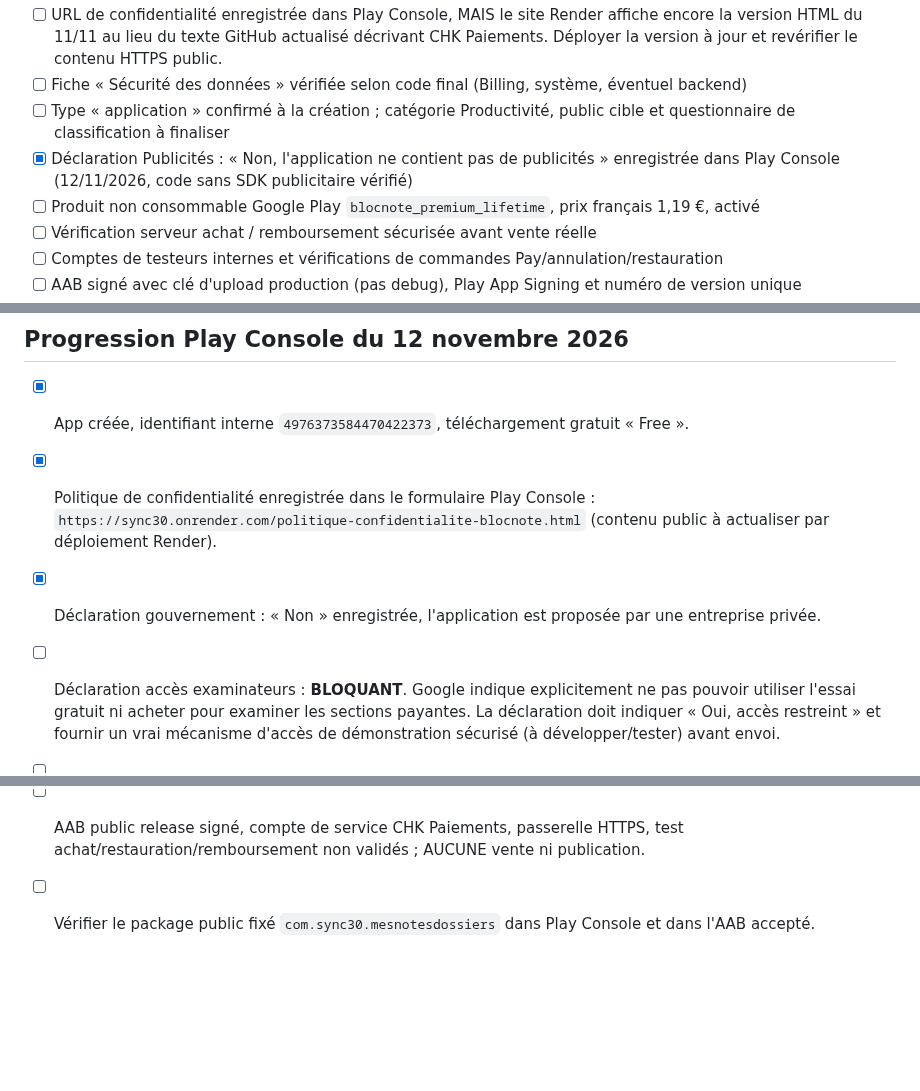
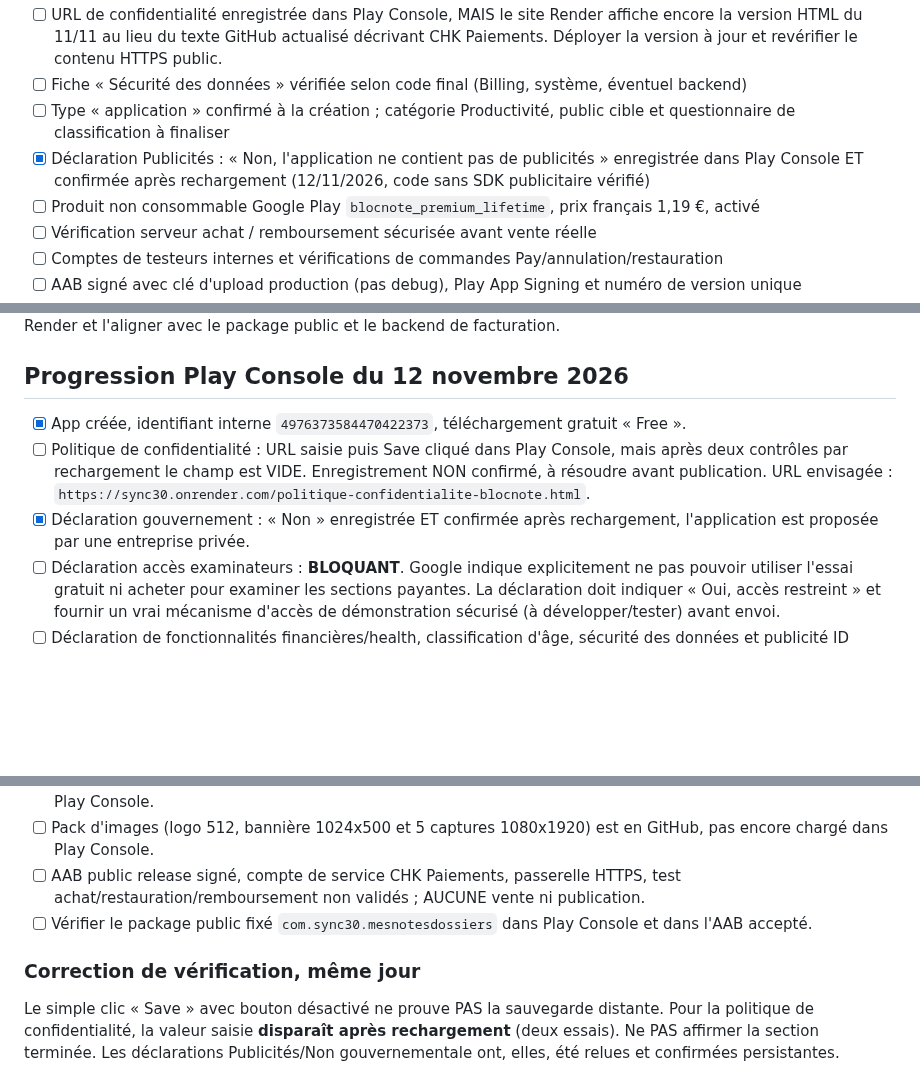
Before and after one commit to Chasmet/Bloc-note, a Markdown page: play-store/checklist-publication.md, 3 parts joined by grey strips. GitHub-like rendering; blank space fills up the shorter version.

Commit message:
Corriger état réel de la politique Play après contrôle de persistance

```diff
--- a/play-store/checklist-publication.md
+++ b/play-store/checklist-publication.md
@@ -16,7 +16,7 @@
 - [ ] URL de confidentialité enregistrée dans Play Console, MAIS le site Render affiche encore la version HTML du 11/11 au lieu du texte GitHub actualisé décrivant CHK Paiements. Déployer la version à jour et revérifier le contenu HTTPS public.
 - [ ] Fiche « Sécurité des données » vérifiée selon code final (Billing, système, éventuel backend)
 - [ ] Type « application » confirmé à la création ; catégorie Productivité, public cible et questionnaire de classification à finaliser
-- [x] Déclaration Publicités : « Non, l'application ne contient pas de publicités » enregistrée dans Play Console (12/11/2026, code sans SDK publicitaire vérifié)
+- [x] Déclaration Publicités : « Non, l'application ne contient pas de publicités » enregistrée dans Play Console ET confirmée après rechargement (12/11/2026, code sans SDK publicitaire vérifié)
 - [ ] Produit non consommable Google Play `blocnote_premium_lifetime`, prix français 1,19 €, activé
 - [ ] Vérification serveur achat / remboursement sécurisée avant vente réelle
 - [ ] Comptes de testeurs internes et vérifications de commandes Pay/annulation/restauration
@@ -34,11 +34,14 @@ La politique HTML du kit correspond au texte du dépôt du site Sync 30 ; vérif
 
 ## Progression Play Console du 12 novembre 2026
 - [x] App créée, identifiant interne `4976373584470422373`, téléchargement gratuit « Free ».
-- [x] Politique de confidentialité enregistrée dans le formulaire Play Console : `https://sync30.onrender.com/politique-confidentialite-blocnote.html` (contenu public à actualiser par déploiement Render).
-- [x] Déclaration gouvernement : « Non » enregistrée, l'application est proposée par une entreprise privée.
+- [ ] Politique de confidentialité : URL saisie puis Save cliqué dans Play Console, mais après deux contrôles par rechargement le champ est VIDE. Enregistrement NON confirmé, à résoudre avant publication. URL envisagée : `https://sync30.onrender.com/politique-confidentialite-blocnote.html`.
+- [x] Déclaration gouvernement : « Non » enregistrée ET confirmée après rechargement, l'application est proposée par une entreprise privée.
 - [ ] Déclaration accès examinateurs : **BLOQUANT**. Google indique explicitement ne pas pouvoir utiliser l'essai gratuit ni acheter pour examiner les sections payantes. La déclaration doit indiquer « Oui, accès restreint » et fournir un vrai mécanisme d'accès de démonstration sécurisé (à développer/tester) avant envoi.
 - [ ] Déclaration de fonctionnalités financières/health, classification d'âge, sécurité des données et publicité ID Android à compléter après examen du code final. Un achat intégré ordinaire ne transforme pas l'app de notes en service bancaire.
 - [ ] Compte marchand / statut de professionnel « Declare your trader status » : validation nécessaire du titulaire en Play Console.
 - [ ] Pack d'images (logo 512, bannière 1024x500 et 5 captures 1080x1920) est en GitHub, pas encore chargé dans Play Console.
 - [ ] AAB public release signé, compte de service CHK Paiements, passerelle HTTPS, test achat/restauration/remboursement non validés ; AUCUNE vente ni publication.
 - [ ] Vérifier le package public fixé `com.sync30.mesnotesdossiers` dans Play Console et dans l'AAB accepté.
+
+### Correction de vérification, même jour
+Le simple clic « Save » avec bouton désactivé ne prouve PAS la sauvegarde distante. Pour la politique de confidentialité, la valeur saisie **disparaît après rechargement** (deux essais). Ne PAS affirmer la section terminée. Les déclarations Publicités/Non gouvernementale ont, elles, été relues et confirmées persistantes.
```
